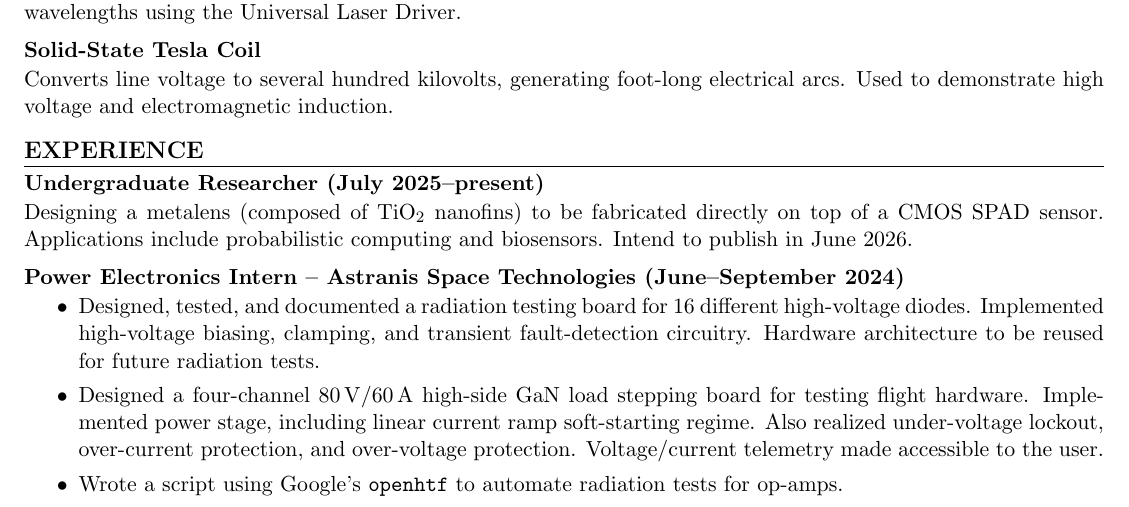
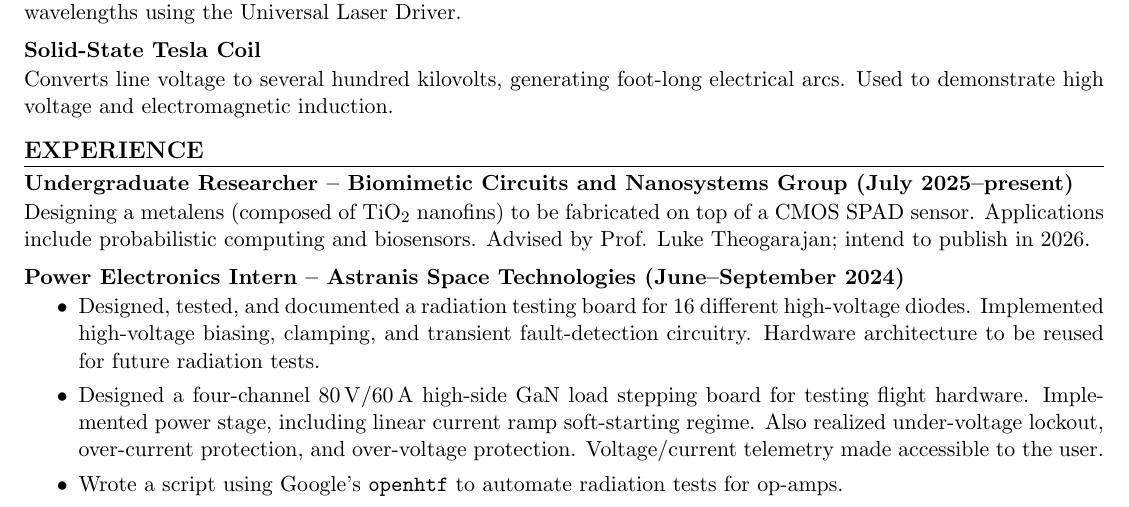
Before and after one commit to SAR-mango/resume, a LaTeX document (ErkSampatEE.tex): part of the page, cut so that both start at the same text. Compiled offline with pdfLaTeX.

Commit message:
rewording and add Luke's name

```diff
--- a/ErkSampatEE.tex
+++ b/ErkSampatEE.tex
@@ -39,8 +39,8 @@
 	Converts line voltage to several hundred kilovolts, generating foot-long electrical arcs. Used to demonstrate high voltage and electromagnetic induction.
 	\section*{EXPERIENCE}
 	\hrule\smallskip
-	\subsection{Undergraduate Researcher (July 2025--present)}
-		Designing a metalens (composed of TiO\textsubscript{2} nanofins) to be fabricated directly on top of a CMOS SPAD sensor. Applications include probabilistic computing and biosensors. Intend to publish in June 2026.
+	\subsection{Undergraduate Researcher -- Biomimetic Circuits and Nanosystems Group (July 2025--present)}
+		Designing a metalens (composed of TiO\textsubscript{2} nanofins) to be fabricated on top of a CMOS SPAD sensor. Applications include probabilistic computing and biosensors. Advised by Prof. Luke Theogarajan; intend to publish in 2026.
 	\subsection{Power Electronics Intern -- Astranis Space Technologies (June--September 2024)}
 	\begin{itemize}[itemsep=0em]
 		\item Designed, tested, and documented a radiation testing board for 16 different high-voltage diodes. Implemented high-voltage biasing, clamping, and transient fault-detection circuitry. Hardware architecture to be reused for future radiation tests.
```
Also changed, not shown: ErkSampatEE.pdf.
